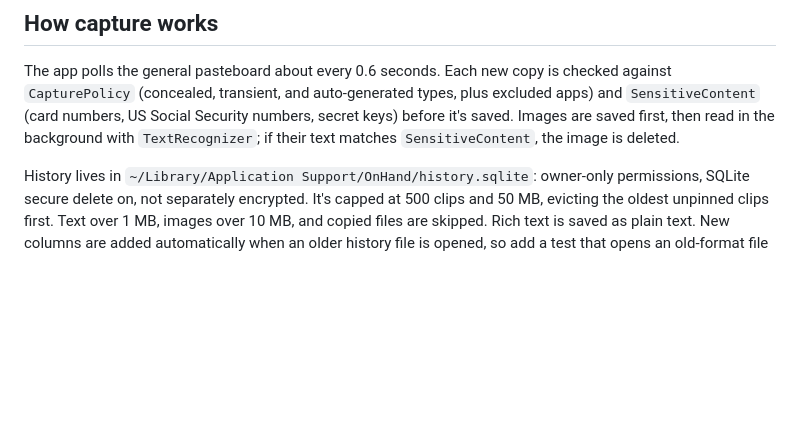
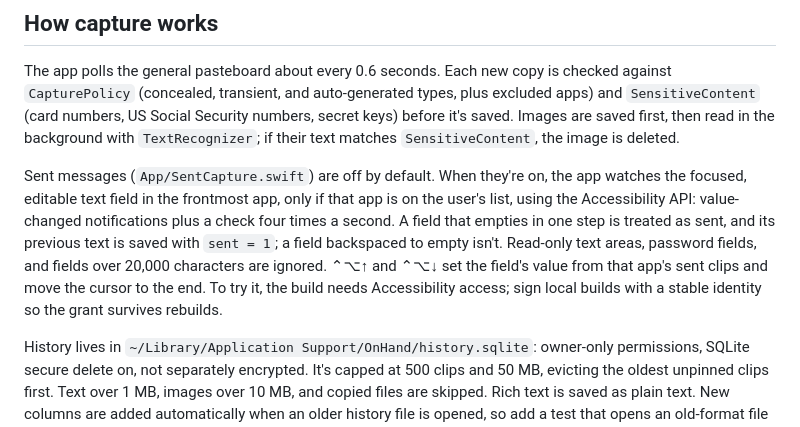
Before and after one commit to coreyhaines31/onhand, a Markdown page: CONTRIBUTING.md, the part around the change. GitHub-like rendering; blank space fills up the shorter version.

```diff
--- a/CONTRIBUTING.md
+++ b/CONTRIBUTING.md
@@ -72,6 +72,8 @@ Combine it with `--filter Pinned`, `--board Snippets`, `--query coffee`, `--prev
 
 The app polls the general pasteboard about every 0.6 seconds. Each new copy is checked against `CapturePolicy` (concealed, transient, and auto-generated types, plus excluded apps) and `SensitiveContent` (card numbers, US Social Security numbers, secret keys) before it's saved. Images are saved first, then read in the background with `TextRecognizer`; if their text matches `SensitiveContent`, the image is deleted.
 
+Sent messages (`App/SentCapture.swift`) are off by default. When they're on, the app watches the focused, editable text field in the frontmost app, only if that app is on the user's list, using the Accessibility API: value-changed notifications plus a check four times a second. A field that empties in one step is treated as sent, and its previous text is saved with `sent = 1`; a field backspaced to empty isn't. Read-only text areas, password fields, and fields over 20,000 characters are ignored. ⌃⌥↑ and ⌃⌥↓ set the field's value from that app's sent clips and move the cursor to the end. To try it, the build needs Accessibility access; sign local builds with a stable identity so the grant survives rebuilds.
+
 History lives in `~/Library/Application Support/OnHand/history.sqlite`: owner-only permissions, SQLite secure delete on, not separately encrypted. It's capped at 500 clips and 50 MB, evicting the oldest unpinned clips first. Text over 1 MB, images over 10 MB, and copied files are skipped. Rich text is saved as plain text. New columns are added automatically when an older history file is opened, so add a test that opens an old-format file whenever you change the schema.
 
 To try the command against throwaway history instead of yours, point it at another home folder. Preferences, like pause, still use your real ones:
```
Also changed, not shown: README.md (+13 -1 lines).
